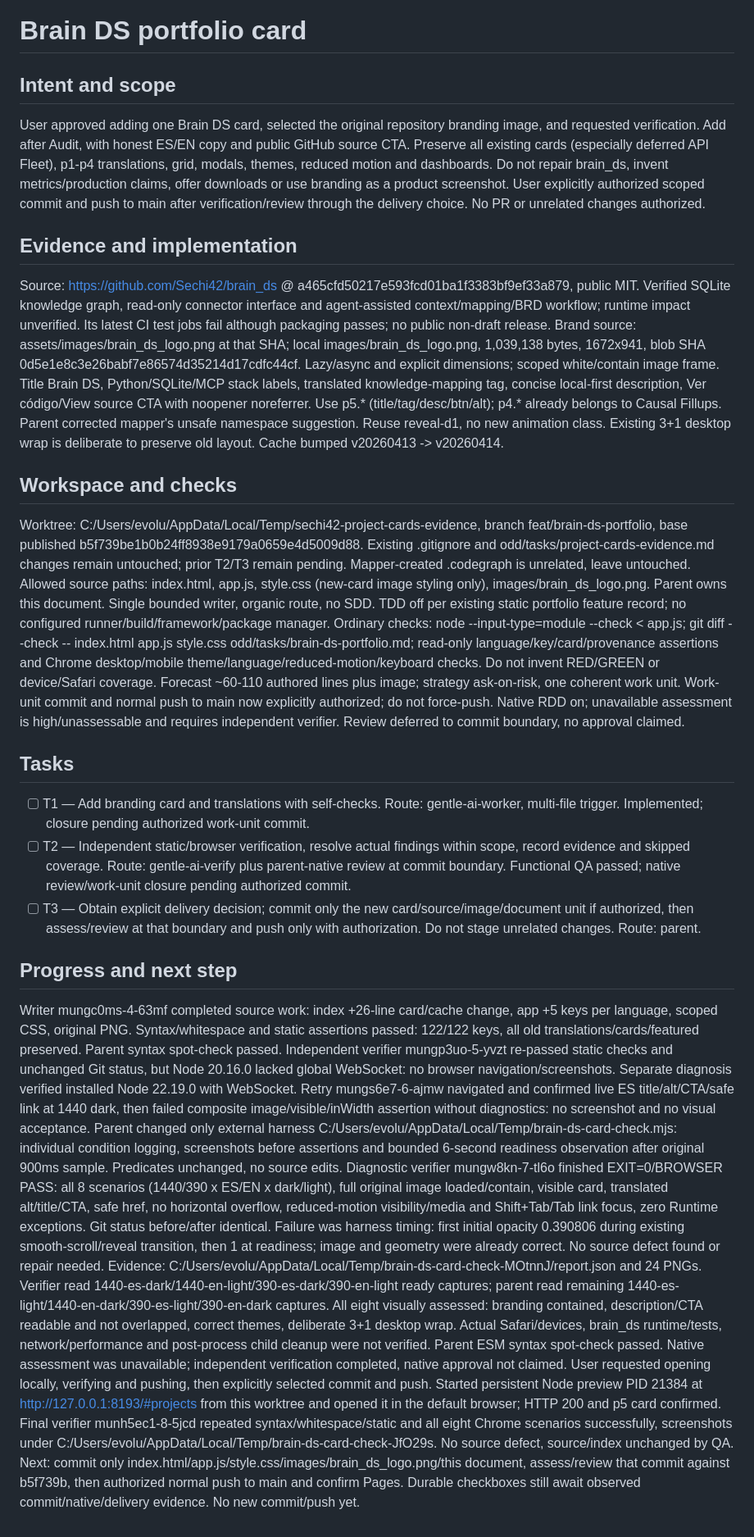
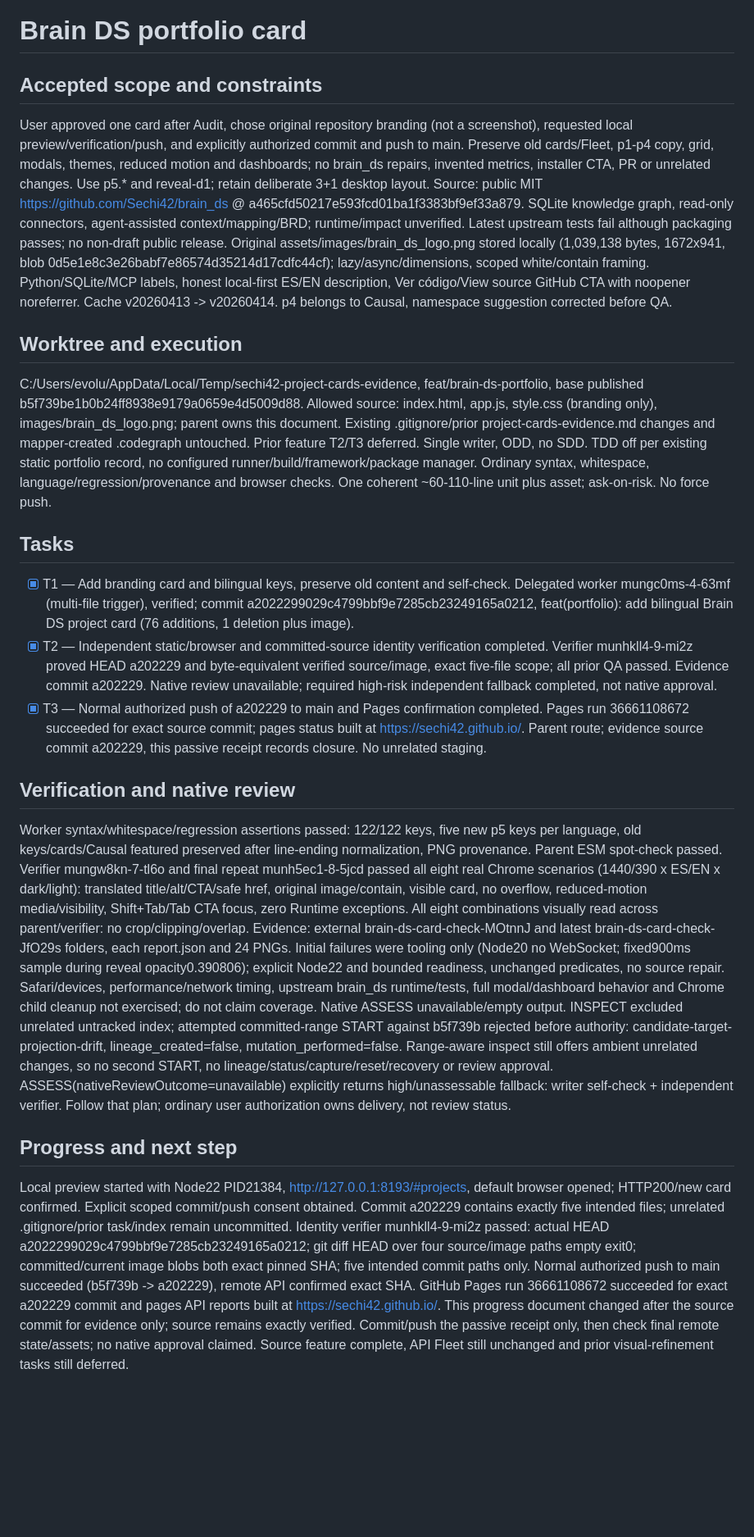
Before and after one commit to Sechi42/Sechi42.github.io, a Markdown page: odd/tasks/brain-ds-portfolio.md, the part around the change. Shown at 82% size. Rendered like a GitHub page; blank space fills up the shorter version.

Commit message:
docs(portfolio): record Brain DS verification and deployment

```diff
--- a/odd/tasks/brain-ds-portfolio.md
+++ b/odd/tasks/brain-ds-portfolio.md
@@ -1,28 +1,24 @@
 # Brain DS portfolio card
 
-## Intent and scope
-User approved adding one Brain DS card, selected the original repository branding image, and requested verification. Add after Audit, with honest ES/EN copy and public GitHub source CTA. Preserve all existing cards (especially deferred API Fleet), p1-p4 translations, grid, modals, themes, reduced motion and dashboards. Do not repair brain_ds, invent metrics/production claims, offer downloads or use branding as a product screenshot. User explicitly authorized scoped commit and push to main after verification/review through the delivery choice. No PR or unrelated changes authorized.
+## Accepted scope and constraints
+User approved one card after Audit, chose original repository branding (not a screenshot), requested local preview/verification/push, and explicitly authorized commit and push to main. Preserve old cards/Fleet, p1-p4 copy, grid, modals, themes, reduced motion and dashboards; no brain_ds repairs, invented metrics, installer CTA, PR or unrelated changes. Use p5.* and reveal-d1; retain deliberate 3+1 desktop layout.
+Source: public MIT https://github.com/Sechi42/brain_ds @ a465cfd50217e593fcd01ba1f3383bf9ef33a879. SQLite knowledge graph, read-only connectors, agent-assisted context/mapping/BRD; runtime/impact unverified. Latest upstream tests fail although packaging passes; no non-draft public release.
+Original assets/images/brain_ds_logo.png stored locally (1,039,138 bytes, 1672x941, blob 0d5e1e8c3e26babf7e86574d35214d17cdfc44cf); lazy/async/dimensions, scoped white/contain framing. Python/SQLite/MCP labels, honest local-first ES/EN description, Ver código/View source GitHub CTA with noopener noreferrer. Cache v20260413 -> v20260414. p4 belongs to Causal, namespace suggestion corrected before QA.
 
-## Evidence and implementation
-Source: https://github.com/Sechi42/brain_ds @ a465cfd50217e593fcd01ba1f3383bf9ef33a879, public MIT. Verified SQLite knowledge graph, read-only connector interface and agent-assisted context/mapping/BRD workflow; runtime impact unverified. Its latest CI test jobs fail although packaging passes; no public non-draft release.
-Brand source: assets/images/brain_ds_logo.png at that SHA; local images/brain_ds_logo.png, 1,039,138 bytes, 1672x941, blob SHA 0d5e1e8c3e26babf7e86574d35214d17cdfc44cf. Lazy/async and explicit dimensions; scoped white/contain image frame. Title Brain DS, Python/SQLite/MCP stack labels, translated knowledge-mapping tag, concise local-first description, Ver código/View source CTA with noopener noreferrer.
-Use p5.* (title/tag/desc/btn/alt); p4.* already belongs to Causal Fillups. Parent corrected mapper's unsafe namespace suggestion. Reuse reveal-d1, no new animation class. Existing 3+1 desktop wrap is deliberate to preserve old layout. Cache bumped v20260413 -> v20260414.
-
-## Workspace and checks
-Worktree: C:/Users/evolu/AppData/Local/Temp/sechi42-project-cards-evidence, branch feat/brain-ds-portfolio, base published b5f739be1b0b24ff8938e9179a0659e4d5009d88. Existing .gitignore and odd/tasks/project-cards-evidence.md changes remain untouched; prior T2/T3 remain pending. Mapper-created .codegraph is unrelated, leave untouched.
-Allowed source paths: index.html, app.js, style.css (new-card image styling only), images/brain_ds_logo.png. Parent owns this document. Single bounded writer, organic route, no SDD.
-TDD off per existing static portfolio feature record; no configured runner/build/framework/package manager. Ordinary checks: node --input-type=module --check < app.js; git diff --check -- index.html app.js style.css odd/tasks/brain-ds-portfolio.md; read-only language/key/card/provenance assertions and Chrome desktop/mobile theme/language/reduced-motion/keyboard checks. Do not invent RED/GREEN or device/Safari coverage.
-Forecast ~60-110 authored lines plus image; strategy ask-on-risk, one coherent work unit. Work-unit commit and normal push to main now explicitly authorized; do not force-push. Native RDD on; unavailable assessment is high/unassessable and requires independent verifier. Review deferred to commit boundary, no approval claimed.
+## Worktree and execution
+C:/Users/evolu/AppData/Local/Temp/sechi42-project-cards-evidence, feat/brain-ds-portfolio, base published b5f739be1b0b24ff8938e9179a0659e4d5009d88. Allowed source: index.html, app.js, style.css (branding only), images/brain_ds_logo.png; parent owns this document. Existing .gitignore/prior project-cards-evidence.md changes and mapper-created .codegraph untouched. Prior feature T2/T3 deferred. Single writer, ODD, no SDD.
+TDD off per existing static portfolio record, no configured runner/build/framework/package manager. Ordinary syntax, whitespace, language/regression/provenance and browser checks. One coherent ~60-110-line unit plus asset; ask-on-risk. No force push.
 
 ## Tasks
-- [ ] T1 — Add branding card and translations with self-checks. Route: gentle-ai-worker, multi-file trigger. Implemented; closure pending authorized work-unit commit.
-- [ ] T2 — Independent static/browser verification, resolve actual findings within scope, record evidence and skipped coverage. Route: gentle-ai-verify plus parent-native review at commit boundary. Functional QA passed; native review/work-unit closure pending authorized commit.
-- [ ] T3 — Obtain explicit delivery decision; commit only the new card/source/image/document unit if authorized, then assess/review at that boundary and push only with authorization. Do not stage unrelated changes. Route: parent.
+- [x] T1 — Add branding card and bilingual keys, preserve old content and self-check. Delegated worker mungc0ms-4-63mf (multi-file trigger), verified; commit a2022299029c4799bbf9e7285cb23249165a0212, feat(portfolio): add bilingual Brain DS project card (76 additions, 1 deletion plus image).
+- [x] T2 — Independent static/browser and committed-source identity verification completed. Verifier munhkll4-9-mi2z proved HEAD a202229 and byte-equivalent verified source/image, exact five-file scope; all prior QA passed. Evidence commit a202229. Native review unavailable; required high-risk independent fallback completed, not native approval.
+- [x] T3 — Normal authorized push of a202229 to main and Pages confirmation completed. Pages run 36661108672 succeeded for exact source commit; pages status built at https://sechi42.github.io/. Parent route; evidence source commit a202229, this passive receipt records closure. No unrelated staging.
+
+## Verification and native review
+Worker syntax/whitespace/regression assertions passed: 122/122 keys, five new p5 keys per language, old keys/cards/Causal featured preserved after line-ending normalization, PNG provenance. Parent ESM spot-check passed.
+Verifier mungw8kn-7-tl6o and final repeat munh5ec1-8-5jcd passed all eight real Chrome scenarios (1440/390 x ES/EN x dark/light): translated title/alt/CTA/safe href, original image/contain, visible card, no overflow, reduced-motion media/visibility, Shift+Tab/Tab CTA focus, zero Runtime exceptions. All eight combinations visually read across parent/verifier: no crop/clipping/overlap. Evidence: external brain-ds-card-check-MOtnnJ and latest brain-ds-card-check-JfO29s folders, each report.json and 24 PNGs. Initial failures were tooling only (Node20 no WebSocket; fixed900ms sample during reveal opacity0.390806); explicit Node22 and bounded readiness, unchanged predicates, no source repair.
+Safari/devices, performance/network timing, upstream brain_ds runtime/tests, full modal/dashboard behavior and Chrome child cleanup not exercised; do not claim coverage.
+Native ASSESS unavailable/empty output. INSPECT excluded unrelated untracked index; attempted committed-range START against b5f739b rejected before authority: candidate-target-projection-drift, lineage_created=false, mutation_performed=false. Range-aware inspect still offers ambient unrelated changes, so no second START, no lineage/status/capture/reset/recovery or review approval. ASSESS(nativeReviewOutcome=unavailable) explicitly returns high/unassessable fallback: writer self-check + independent verifier. Follow that plan; ordinary user authorization owns delivery, not review status.
 
 ## Progress and next step
-Writer mungc0ms-4-63mf completed source work: index +26-line card/cache change, app +5 keys per language, scoped CSS, original PNG. Syntax/whitespace and static assertions passed: 122/122 keys, all old translations/cards/featured preserved. Parent syntax spot-check passed.
-Independent verifier mungp3uo-5-yvzt re-passed static checks and unchanged Git status, but Node 20.16.0 lacked global WebSocket: no browser navigation/screenshots. Separate diagnosis verified installed Node 22.19.0 with WebSocket. Retry mungs6e7-6-ajmw navigated and confirmed live ES title/alt/CTA/safe link at 1440 dark, then failed composite image/visible/inWidth assertion without diagnostics: no screenshot and no visual acceptance.
-Parent changed only external harness C:/Users/evolu/AppData/Local/Temp/brain-ds-card-check.mjs: individual condition logging, screenshots before assertions and bounded 6-second readiness observation after original 900ms sample. Predicates unchanged, no source edits. Diagnostic verifier mungw8kn-7-tl6o finished EXIT=0/BROWSER PASS: all 8 scenarios (1440/390 x ES/EN x dark/light), full original image loaded/contain, visible card, translated alt/title/CTA, safe href, no horizontal overflow, reduced-motion visibility/media and Shift+Tab/Tab link focus, zero Runtime exceptions. Git status before/after identical. Failure was harness timing: first initial opacity 0.390806 during existing smooth-scroll/reveal transition, then 1 at readiness; image and geometry were already correct. No source defect found or repair needed.
-Evidence: C:/Users/evolu/AppData/Local/Temp/brain-ds-card-check-MOtnnJ/report.json and 24 PNGs. Verifier read 1440-es-dark/1440-en-light/390-es-dark/390-en-light ready captures; parent read remaining 1440-es-light/1440-en-dark/390-es-light/390-en-dark captures. All eight visually assessed: branding contained, description/CTA readable and not overlapped, correct themes, deliberate 3+1 desktop wrap. Actual Safari/devices, brain_ds runtime/tests, network/performance and post-process child cleanup were not verified. Parent ESM syntax spot-check passed. Native assessment was unavailable; independent verification completed, native approval not claimed.
-User requested opening locally, verifying and pushing, then explicitly selected commit and push. Started persistent Node preview PID 21384 at http://127.0.0.1:8193/#projects from this worktree and opened it in the default browser; HTTP 200 and p5 card confirmed. Final verifier munh5ec1-8-5jcd repeated syntax/whitespace/static and all eight Chrome scenarios successfully, screenshots under C:/Users/evolu/AppData/Local/Temp/brain-ds-card-check-JfO29s. No source defect, source/index unchanged by QA.
-Next: commit only index.html/app.js/style.css/images/brain_ds_logo.png/this document, assess/review that commit against b5f739b, then authorized normal push to main and confirm Pages. Durable checkboxes still await observed commit/native/delivery evidence. No new commit/push yet.
+Local preview started with Node22 PID21384, http://127.0.0.1:8193/#projects, default browser opened; HTTP200/new card confirmed. Explicit scoped commit/push consent obtained. Commit a202229 contains exactly five intended files; unrelated .gitignore/prior task/index remain uncommitted. Identity verifier munhkll4-9-mi2z passed: actual HEAD a2022299029c4799bbf9e7285cb23249165a0212; git diff HEAD over four source/image paths empty exit0; committed/current image blobs both exact pinned SHA; five intended commit paths only. Normal authorized push to main succeeded (b5f739b -> a202229), remote API confirmed exact SHA. GitHub Pages run 36661108672 succeeded for exact a202229 commit and pages API reports built at https://sechi42.github.io/. This progress document changed after the source commit for evidence only; source remains exactly verified. Commit/push the passive receipt only, then check final remote state/assets; no native approval claimed. Source feature complete, API Fleet still unchanged and prior visual-refinement tasks still deferred.
```
